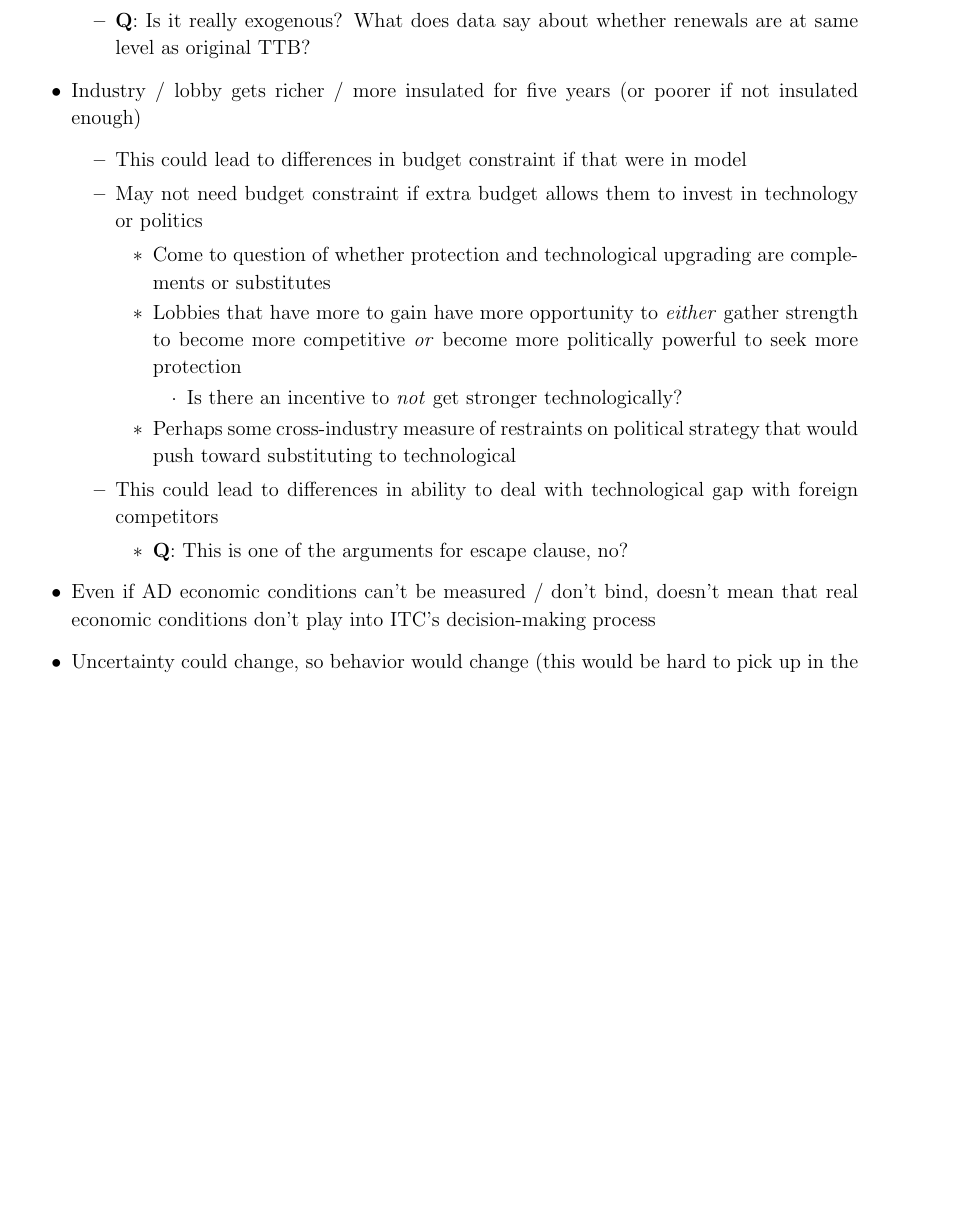
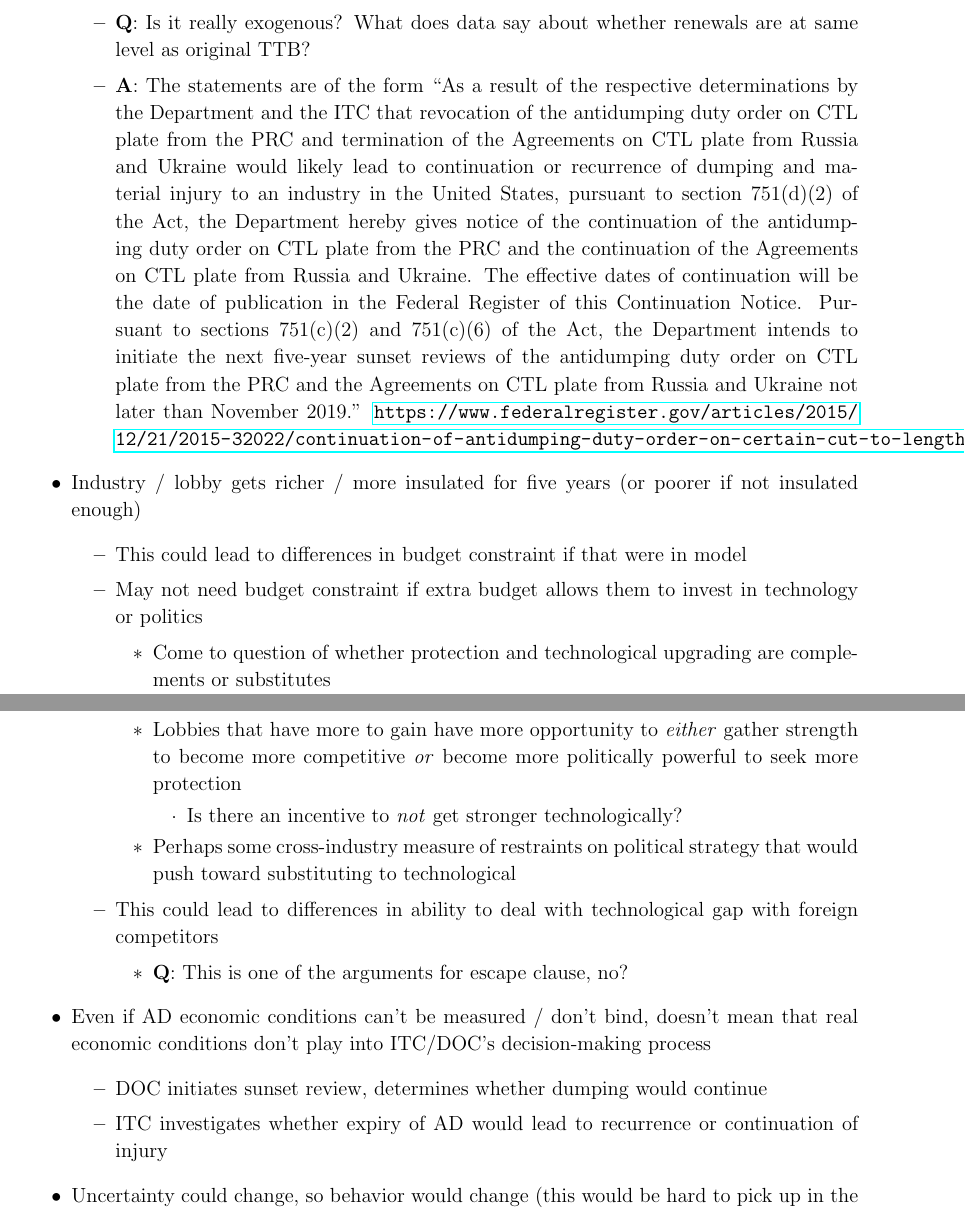
Before and after one commit to kbuzard/dispute-length, a LaTeX document (outline.tex): part of page 3 of 5 before the commit and two parts of pages 3 and 4 of 6 after it, the two joined at a grey line, cut so that both start at the same text, the shorter picture padded with empty space. Compiled offline with pdfLaTeX.

Commit message:
add chad's answers to outline

```diff
--- a/outline.tex
+++ b/outline.tex
@@ -131,6 +133,7 @@ Adapt SOP model to predict whether anti-dumping measures get renewed
 		\begin{itemize}
 			\item In first round, $\tau^{AD}$ is endogenous. It's exogenous in second round of play.
 			\item \textbf{Q}: Is it really exogenous? What does data say about whether renewals are at same level as original TTB?
+			\item \textbf{A}: The statements are of the form ``As a result of the respective determinations by the Department and the ITC that revocation of the antidumping duty order on CTL plate from the PRC and termination of the Agreements on CTL plate from Russia and Ukraine would likely lead to continuation or recurrence of dumping and material injury to an industry in the United States, pursuant to section 751(d)(2) of the Act, the Department hereby gives notice of the continuation of the antidumping duty order on CTL plate from the PRC and the continuation of the Agreements on CTL plate from Russia and Ukraine. The effective dates of continuation will be the date of publication in the Federal Register of this Continuation Notice. Pursuant to sections 751(c)(2) and 751(c)(6) of the Act, the Department intends to initiate the next five-year sunset reviews of the antidumping duty order on CTL plate from the PRC and the Agreements on CTL plate from Russia and Ukraine not later than November 2019.'' \url{https://www.federalregister.gov/articles/2015/12/21/2015-32022/continuation-of-antidumping-duty-order-on-certain-cut-to-length-carbon-steel-plate-from-the-peoples}
 		\end{itemize}
 	\item Industry / lobby gets richer / more insulated for five years (or poorer if not insulated enough)
 		\begin{itemize}
@@ -149,7 +152,11 @@ Adapt SOP model to predict whether anti-dumping measures get renewed
 					\item \textbf{Q}: This is one of the arguments for escape clause, no?
 				\end{itemize}
 		\end{itemize}
-	\item Even if AD economic conditions can't be measured / don't bind, doesn't mean that real economic conditions don't play into ITC's decision-making process
+	\item Even if AD economic conditions can't be measured / don't bind, doesn't mean that real economic conditions don't play into ITC/DOC's decision-making process
+		\begin{itemize}
+			\item DOC initiates sunset review, determines whether dumping would continue
+			\item ITC investigates whether expiry of AD would lead to recurrence or continuation of injury
+		\end{itemize}
 	\item Uncertainty could change, so behavior would change (this would be hard to pick up in the data that I have)
 		\begin{itemize}
 			\item If the dist'n doesn't change, only the outcome, I'd just be observing draws from the same distribution, driven by same behavior.
```
Also changed, not shown: outline.pdf, outline.tex (4 more changed lines).
